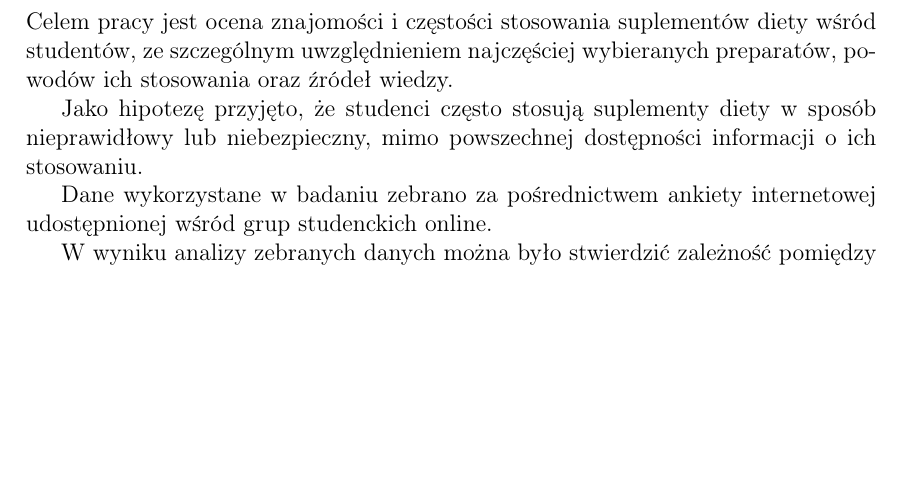
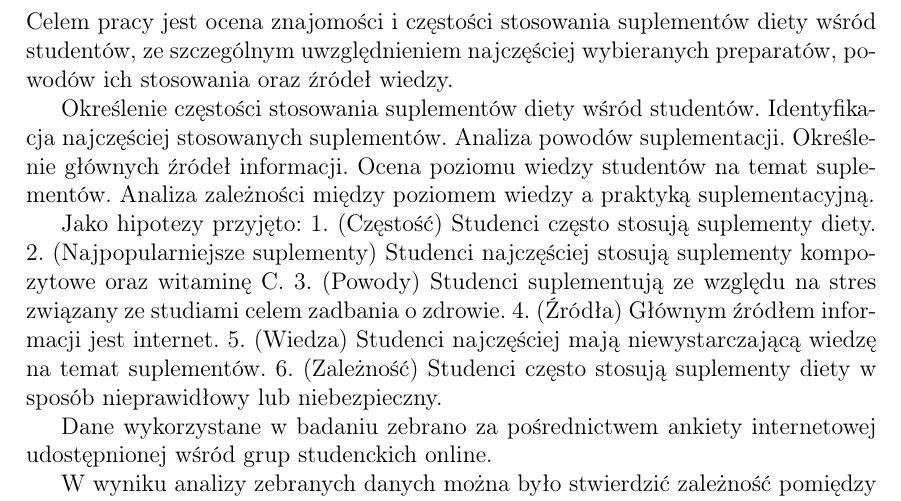
Before and after one commit to osdjp-lab/mary-msc-thesis, a LaTeX thesis (thesis.tex, which reads abstrakt.tex): part of page 2 of 13, cut so that both start at the same text, the shorter picture padded with empty space. Compiled offline with pdfLaTeX.

Commit message:
Update of abstract

```diff
--- a/abstrakt.tex
+++ b/abstrakt.tex
@@ -13,7 +13,20 @@
 
 Celem pracy jest ocena znajomości i częstości stosowania suplementów diety wśród studentów, ze szczególnym uwzględnieniem najczęściej wybieranych preparatów, powodów ich stosowania oraz źródeł wiedzy.
 
-Jako hipotezę przyjęto, że studenci często stosują suplementy diety w sposób nieprawidłowy lub niebezpieczny, mimo powszechnej dostępności informacji o ich stosowaniu.
+Określenie częstości stosowania suplementów diety wśród studentów.
+Identyfikacja najczęściej stosowanych suplementów.
+Analiza powodów suplementacji.
+Określenie głównych źródeł informacji.
+Ocena poziomu wiedzy studentów na temat suplementów.
+Analiza zależności między poziomem wiedzy a praktyką suplementacyjną.
+
+Jako hipotezy przyjęto:
+1. (Częstość) Studenci często stosują suplementy diety.
+2. (Najpopularniejsze suplementy) Studenci najczęściej stosują suplementy kompozytowe oraz witaminę C.
+3. (Powody) Studenci suplementują ze względu na stres związany ze studiami celem zadbania o zdrowie.
+4. (Źródła) Głównym źródłem informacji jest internet.
+5. (Wiedza) Studenci najczęściej mają niewystarczającą wiedzę na temat suplementów.
+6. (Zależność) Studenci często stosują suplementy diety w sposób nieprawidłowy lub niebezpieczny.
 
 Dane wykorzystane w badaniu zebrano za pośrednictwem ankiety internetowej udostępnionej wśród grup studenckich online.
 
```
